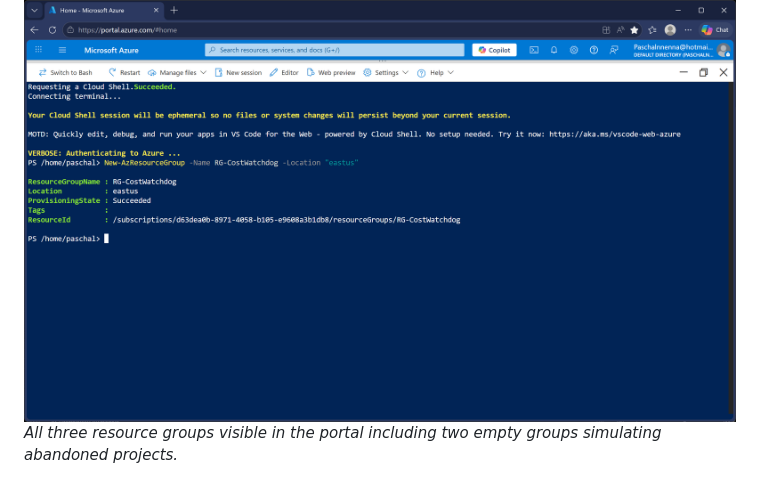
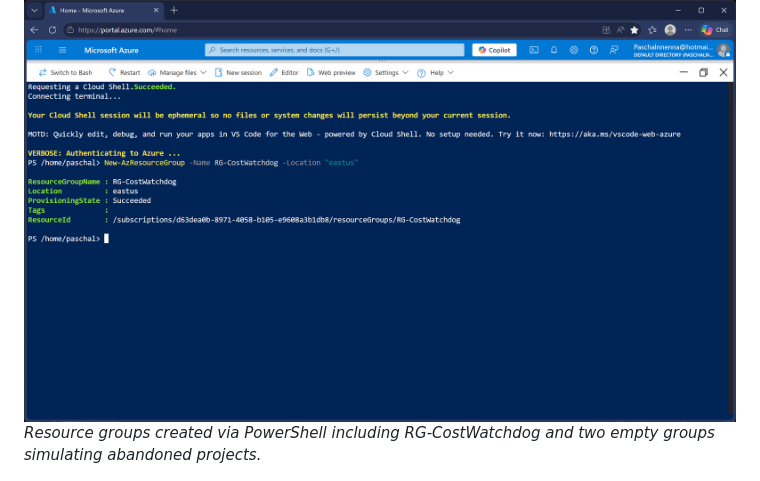
Before and after one commit to MEEKMILEZ/azure-cloud-portfolio, a Markdown page: 08-cloud-cost-watchdog/README.md, the part around the change. GitHub-like rendering.

Commit message:
Clarify resource group descriptions in README
Updated descriptions of resource groups and their purpose.

```diff
--- a/08-cloud-cost-watchdog/README.md
+++ b/08-cloud-cost-watchdog/README.md
@@ -52,7 +52,7 @@ I built an automated cost watchdog that scans the entire Azure subscription dail
 To demonstrate the scanner against real resources, I intentionally deployed eight zombie resources across the subscription simulating what a real environment looks like after months of neglect: orphaned disks left behind after VM deletion, public IPs that were allocated but never assigned, a network interface not attached to any VM, a network security group not associated with any subnet, and two empty resource groups from abandoned projects.
 
 ![Resource Groups](./01-resource-group-created.png)
-*All three resource groups visible in the portal including two empty groups simulating abandoned projects.*
+*Resource groups created via PowerShell including RG-CostWatchdog and two empty groups simulating abandoned projects.*
 
 ![Zombie Resources](./02-zombie-resources-created.png)
 *RG-CostWatchdog resources view showing orphaned disks, unattached public IPs, unused NIC, leftover VNet, and unassociated NSG.*
```
